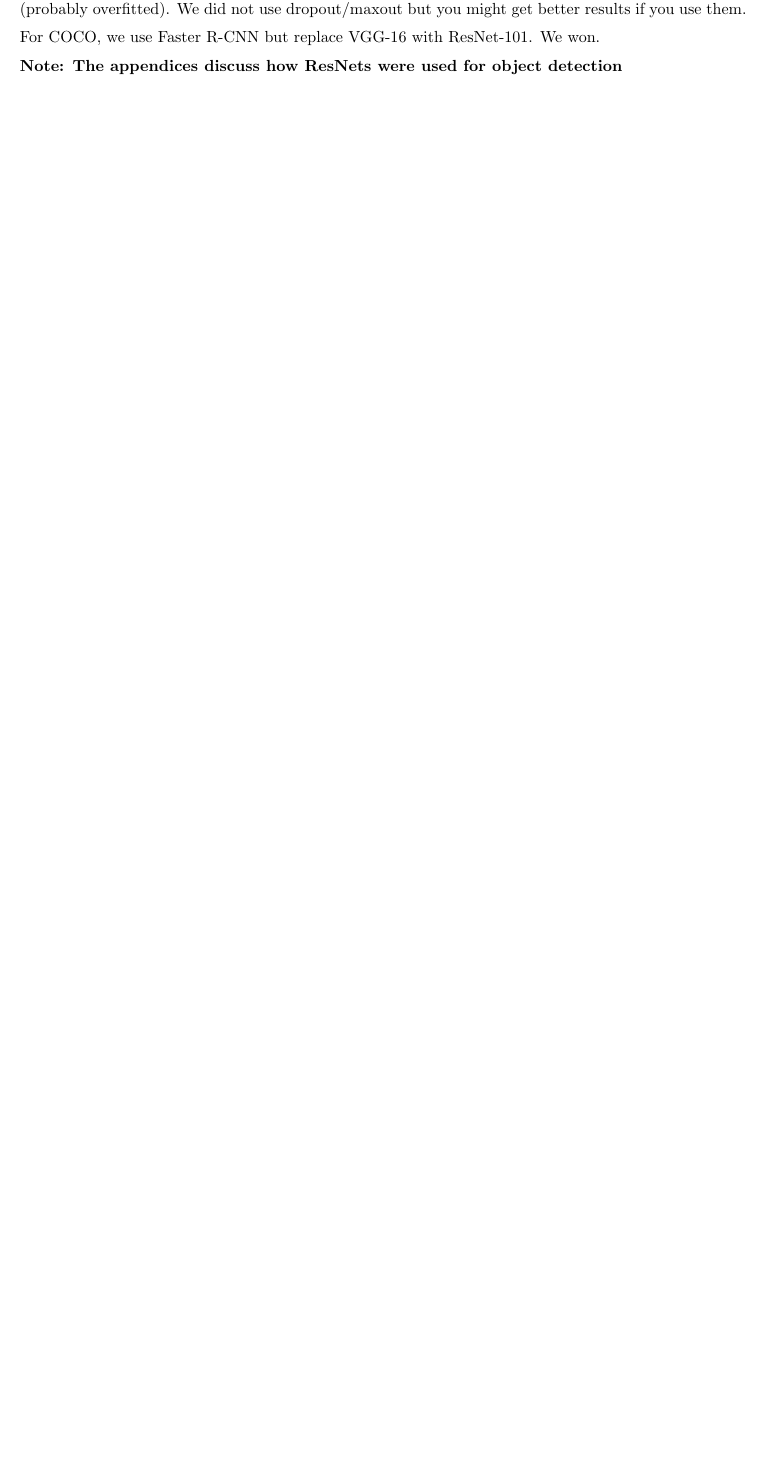
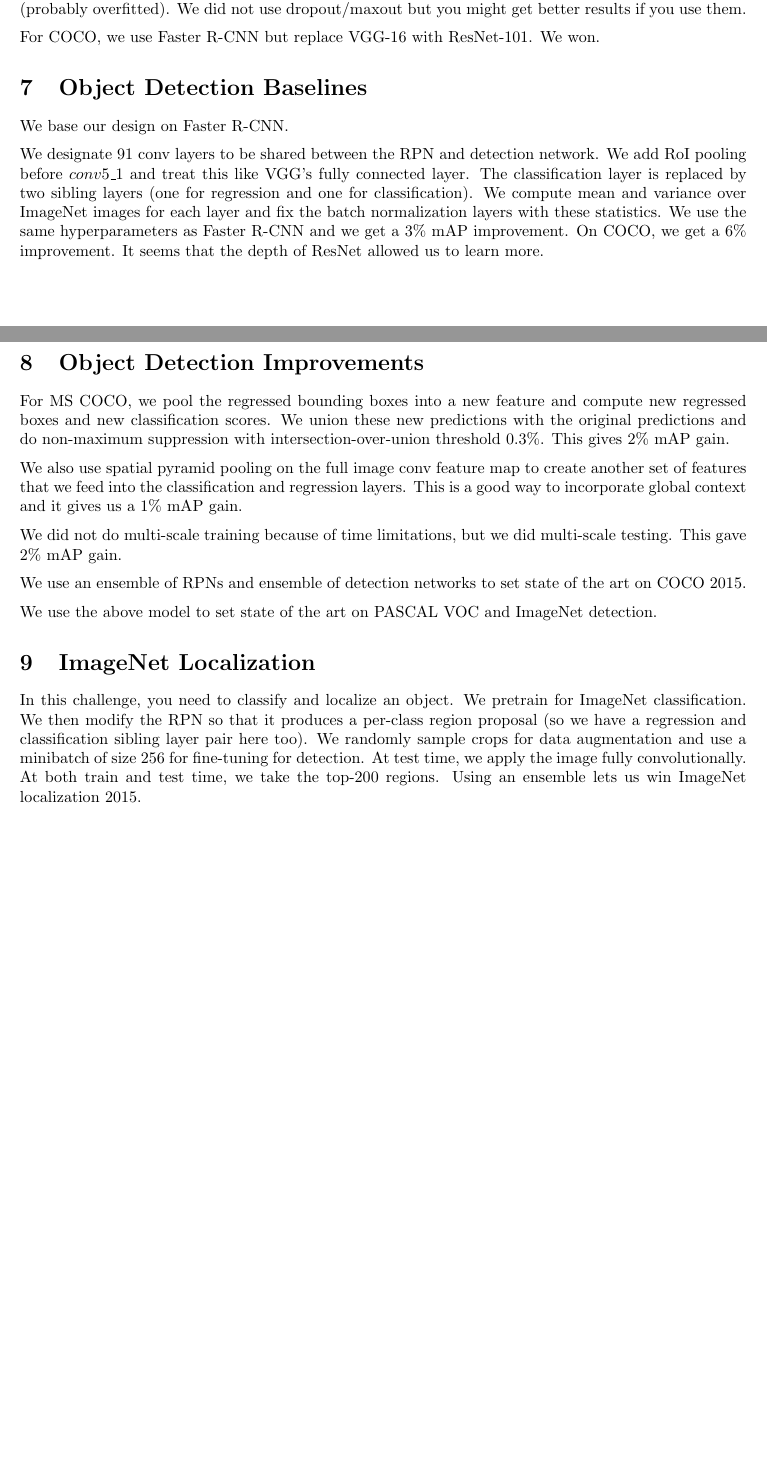
Before and after one commit to swiftdiaries/deep-learning-paper-summaries, a LaTeX document (ResNet/ResNet.tex): part of page 2 of 2 before the commit and two parts of pages 2 and 3 of 3 after it, the two joined at a grey line, cut so that both start at the same text, the shorter picture padded with empty space. Compiled offline with pdfLaTeX.

Commit message:
Finish ResNet

```diff
--- a/ResNet/ResNet.tex
+++ b/ResNet/ResNet.tex
@@ -120,7 +120,47 @@ but you might get better results if you use them.
 
 For COCO, we use Faster R-CNN but replace VGG-16 with ResNet-101. We won.
 
-\textbf{Note: The appendices discuss how ResNets were used for object detection}
+\section{Object Detection Baselines}
+We base our design on Faster R-CNN.
+
+We designate 91 conv layers to be shared between the RPN and detection network.
+We add RoI pooling before $conv5\_1$ and treat this like VGG's fully connected
+layer. The classification layer is replaced by two sibling layers (one for
+regression and one for classification). We compute mean and variance over
+ImageNet images for each layer and fix the batch normalization layers
+with these statistics. We use the same hyperparameters as Faster R-CNN and we
+get a 3\% mAP improvement. On COCO, we get a 6\% improvement. It seems that
+the depth of ResNet allowed us to learn more.
+
+\section{Object Detection Improvements}
+For MS COCO, we pool the regressed bounding boxes into a new feature and
+compute new regressed boxes and new classification scores. We union these
+new predictions with the original predictions and do non-maximum suppression
+with intersection-over-union threshold 0.3\%. This gives 2\% mAP gain.
+
+We also use spatial pyramid pooling on the full image conv feature map to
+create another set of features that we feed into the classification and
+regression layers. This is a good way to incorporate global context and it
+gives us a 1\% mAP gain.
+
+We did not do multi-scale training because of time limitations, but we did
+multi-scale testing. This gave 2\% mAP gain.
+
+We use an ensemble of RPNs and ensemble of detection networks to set state of
+the art on COCO 2015.
+
+We use the above model to set state of the art on PASCAL VOC and ImageNet
+detection.
+
+\section{ImageNet Localization}
+In this challenge, you need to classify and localize an object. We pretrain
+for ImageNet classification. We then modify the RPN so that it produces a
+per-class region proposal (so we have a regression and classification sibling
+layer pair here too). We randomly sample crops for data augmentation and use
+a minibatch of size 256 for fine-tuning for detection. At test time, we apply
+the image fully convolutionally. At both train and test time, we take the
+top-200 regions. Using an ensemble lets us win ImageNet localization 2015.
+
 
 
 
```
Also changed, not shown: ResNet/ResNet.pdf.
